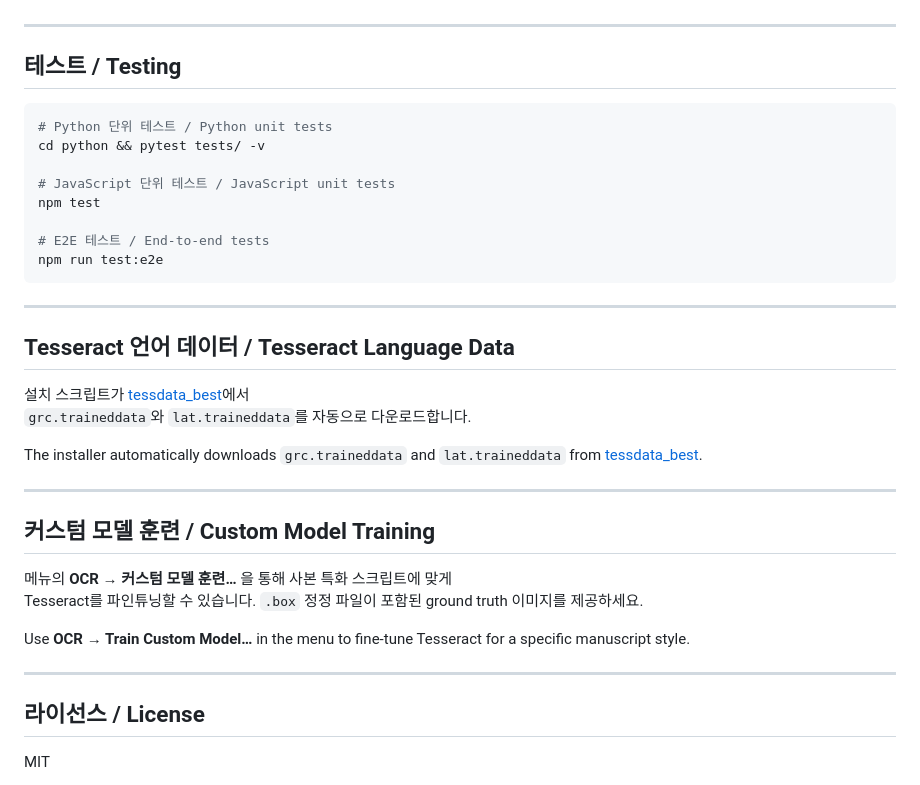
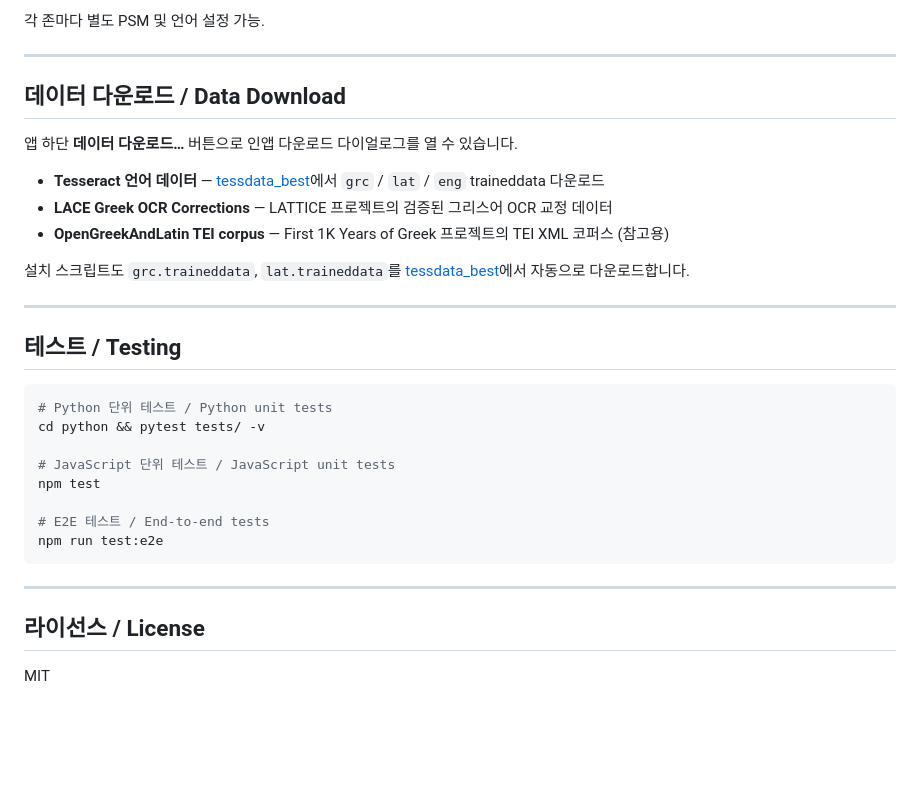
Before and after one commit to glukupikr0n/OCR-your-Greek-Latin, a Markdown page: README.md, the part around one of its changes. Drawn GitHub-style; blank space fills up the shorter version.

```diff
--- a/README.md
+++ b/README.md
@@ -125,3 +183,16 @@ Build output goes to the `dist/` folder.
+각 존마다 별도 PSM 및 언어 설정 가능.
+
+---
+
+## 데이터 다운로드 / Data Download
+
+앱 하단 **데이터 다운로드…** 버튼으로 인앱 다운로드 다이얼로그를 열 수 있습니다.
+
+- **Tesseract 언어 데이터** — [tessdata_best](https://github.com/tesseract-ocr/tessdata_best)에서 `grc` / `lat` / `eng` traineddata 다운로드
+- **LACE Greek OCR Corrections** — LATTICE 프로젝트의 검증된 그리스어 OCR 교정 데이터
+- **OpenGreekAndLatin TEI corpus** — First 1K Years of Greek 프로젝트의 TEI XML 코퍼스 (참고용)
+
+설치 스크립트도 `grc.traineddata`, `lat.traineddata`를 [tessdata_best](https://github.com/tesseract-ocr/tessdata_best)에서 자동으로 다운로드합니다.
 
 ---
 
@@ -140,24 +211,6 @@ npm run test:e2e
 
 ---
 
-## Tesseract 언어 데이터 / Tesseract Language Data
-
-설치 스크립트가 [tessdata_best](https://github.com/tesseract-ocr/tessdata_best)에서
-`grc.traineddata`와 `lat.traineddata`를 자동으로 다운로드합니다.
-
-The installer automatically downloads `grc.traineddata` and `lat.traineddata` from [tessdata_best](https://github.com/tesseract-ocr/tessdata_best).
-
----
-
-## 커스텀 모델 훈련 / Custom Model Training
-
-메뉴의 **OCR → 커스텀 모델 훈련…** 을 통해 사본 특화 스크립트에 맞게
-Tesseract를 파인튜닝할 수 있습니다. `.box` 정정 파일이 포함된 ground truth 이미지를 제공하세요.
-
-Use **OCR → Train Custom Model…** in the menu to fine-tune Tesseract for a specific manuscript style.
-
----
-
 ## 라이선스 / License
 
 MIT
```
Also changed, not shown: other parts of README.md (+91 -33 lines).
